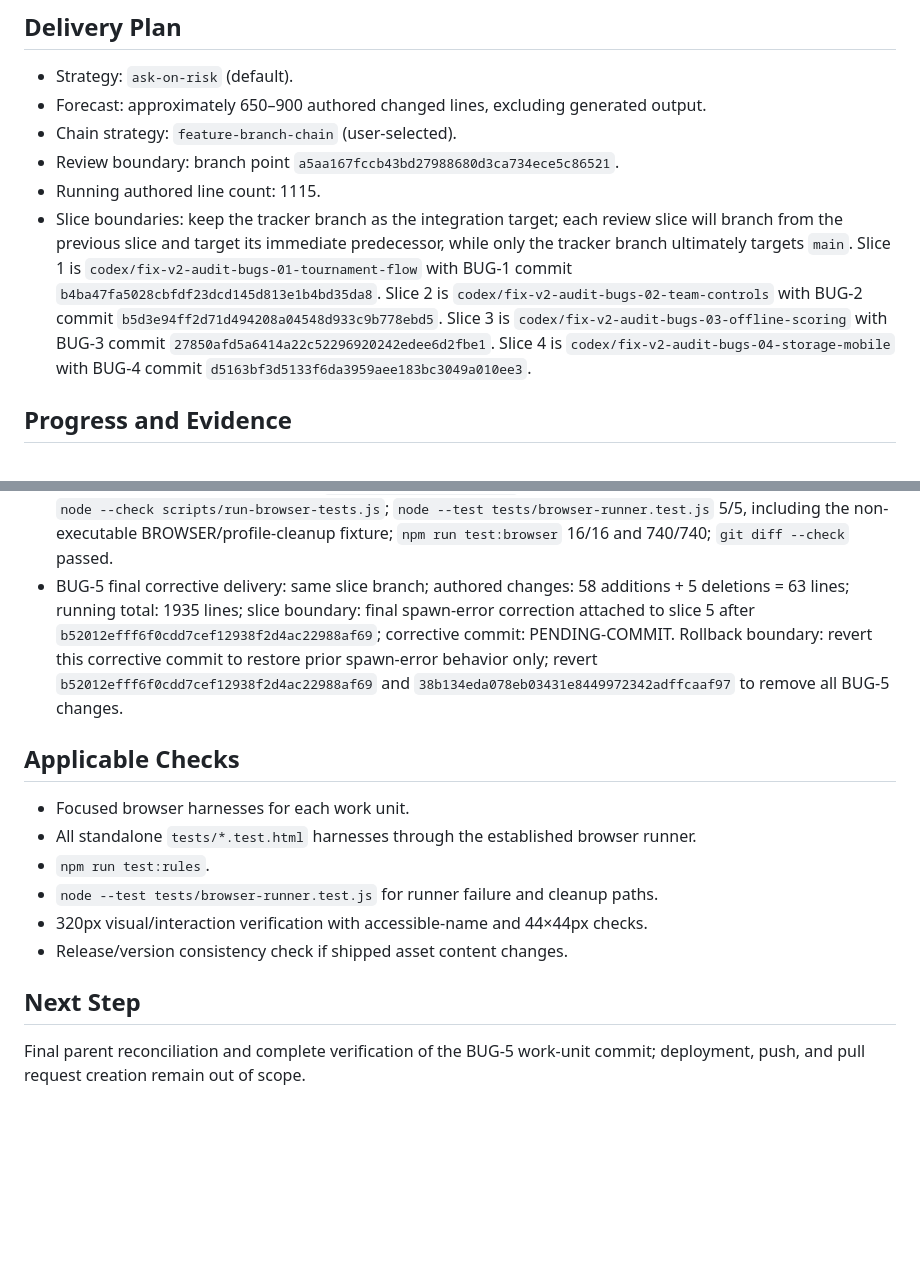
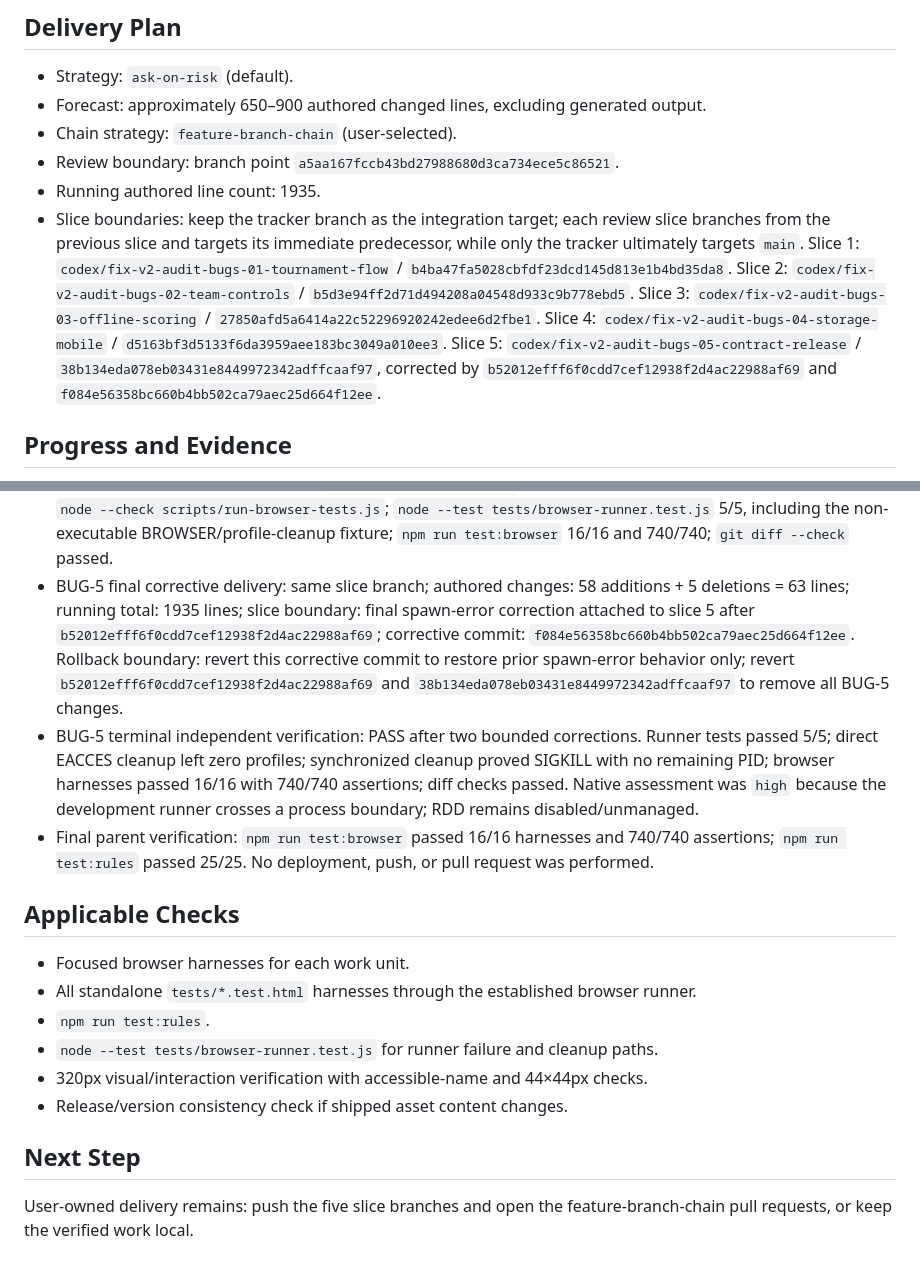
Before and after one commit to chc201627/volleyball_couple, a Markdown page: odd/tasks/fix-v2-audit-bugs.md, 2 parts joined by grey strips. Rendered like a GitHub page; blank space fills up the shorter version.

Commit message:
docs(odd): close audit bug fixes

```diff
--- a/odd/tasks/fix-v2-audit-bugs.md
+++ b/odd/tasks/fix-v2-audit-bugs.md
@@ -81,8 +81,8 @@ The domain and Firebase suites pass, but the production composition layer drops
 - Forecast: approximately 650–900 authored changed lines, excluding generated output.
 - Chain strategy: `feature-branch-chain` (user-selected).
 - Review boundary: branch point `a5aa167fccb43bd27988680d3ca734ece5c86521`.
-- Running authored line count: 1115.
-- Slice boundaries: keep the tracker branch as the integration target; each review slice will branch from the previous slice and target its immediate predecessor, while only the tracker branch ultimately targets `main`. Slice 1 is `codex/fix-v2-audit-bugs-01-tournament-flow` with BUG-1 commit `b4ba47fa5028cbfdf23dcd145d813e1b4bd35da8`. Slice 2 is `codex/fix-v2-audit-bugs-02-team-controls` with BUG-2 commit `b5d3e94ff2d71d494208a04548d933c9b778ebd5`. Slice 3 is `codex/fix-v2-audit-bugs-03-offline-scoring` with BUG-3 commit `27850afd5a6414a22c52296920242edee6d2fbe1`. Slice 4 is `codex/fix-v2-audit-bugs-04-storage-mobile` with BUG-4 commit `d5163bf3d5133f6da3959aee183bc3049a010ee3`.
+- Running authored line count: 1935.
+- Slice boundaries: keep the tracker branch as the integration target; each review slice branches from the previous slice and targets its immediate predecessor, while only the tracker ultimately targets `main`. Slice 1: `codex/fix-v2-audit-bugs-01-tournament-flow` / `b4ba47fa5028cbfdf23dcd145d813e1b4bd35da8`. Slice 2: `codex/fix-v2-audit-bugs-02-team-controls` / `b5d3e94ff2d71d494208a04548d933c9b778ebd5`. Slice 3: `codex/fix-v2-audit-bugs-03-offline-scoring` / `27850afd5a6414a22c52296920242edee6d2fbe1`. Slice 4: `codex/fix-v2-audit-bugs-04-storage-mobile` / `d5163bf3d5133f6da3959aee183bc3049a010ee3`. Slice 5: `codex/fix-v2-audit-bugs-05-contract-release` / `38b134eda078eb03431e8449972342adffcaaf97`, corrected by `b52012efff6f0cdd7cef12938f2d4ac22988af69` and `f084e56358bc660b4bb502ca79aec25d664f12ee`.
 
 ## Progress and Evidence
 
@@ -124,7 +124,9 @@ The domain and Firebase suites pass, but the production composition layer drops
 - BUG-5 verifier findings closed with `node --test tests/browser-runner.test.js`: a fake wedged HTTP endpoint times out; assertion, `console.error`, and missing-summary fixtures all reject; an override browser path containing spaces resolves; and a SIGTERM-resistant child reaches the force-kill fallback without remaining alive. `BROWSER='/Applications/Google Chrome.app/Contents/MacOS/Google Chrome' npm run test:browser` passed through an explicit path containing spaces. Full `npm run test:browser` still passed 16/16 and 740/740. `npm run test:rules` was not rerun because no rules/product behavior changed.
 - BUG-5 corrective delivery: same slice branch; authored changes: 182 additions + 98 deletions = 280 lines; running total: 1872 lines; slice boundary: bounded runner correction attached to slice 5 after `38b134eda078eb03431e8449972342adffcaaf97`; corrective commit: `b52012efff6f0cdd7cef12938f2d4ac22988af69`. Rollback boundary: revert this corrective commit to restore the former runner only; revert `38b134eda078eb03431e8449972342adffcaaf97` as well to remove the entire BUG-5 work unit.
 - BUG-5 final runner correction: Chrome spawn now awaits and retains ChildProcess `error` events (including EACCES from a non-executable `BROWSER` path), entering its existing cleanup path to remove the temporary profile rather than emitting an unhandled event. The stubborn-child test waits for the installed SIGTERM handler's ready signal, then proves `signalCode === 'SIGKILL'` and that its PID no longer exists. Final checks: `node --check scripts/run-browser-tests.js`; `node --test tests/browser-runner.test.js` 5/5, including the non-executable BROWSER/profile-cleanup fixture; `npm run test:browser` 16/16 and 740/740; `git diff --check` passed.
-- BUG-5 final corrective delivery: same slice branch; authored changes: 58 additions + 5 deletions = 63 lines; running total: 1935 lines; slice boundary: final spawn-error correction attached to slice 5 after `b52012efff6f0cdd7cef12938f2d4ac22988af69`; corrective commit: PENDING-COMMIT. Rollback boundary: revert this corrective commit to restore prior spawn-error behavior only; revert `b52012efff6f0cdd7cef12938f2d4ac22988af69` and `38b134eda078eb03431e8449972342adffcaaf97` to remove all BUG-5 changes.
+- BUG-5 final corrective delivery: same slice branch; authored changes: 58 additions + 5 deletions = 63 lines; running total: 1935 lines; slice boundary: final spawn-error correction attached to slice 5 after `b52012efff6f0cdd7cef12938f2d4ac22988af69`; corrective commit: `f084e56358bc660b4bb502ca79aec25d664f12ee`. Rollback boundary: revert this corrective commit to restore prior spawn-error behavior only; revert `b52012efff6f0cdd7cef12938f2d4ac22988af69` and `38b134eda078eb03431e8449972342adffcaaf97` to remove all BUG-5 changes.
+- BUG-5 terminal independent verification: PASS after two bounded corrections. Runner tests passed 5/5; direct EACCES cleanup left zero profiles; synchronized cleanup proved SIGKILL with no remaining PID; browser harnesses passed 16/16 with 740/740 assertions; diff checks passed. Native assessment was `high` because the development runner crosses a process boundary; RDD remains disabled/unmanaged.
+- Final parent verification: `npm run test:browser` passed 16/16 harnesses and 740/740 assertions; `npm run test:rules` passed 25/25. No deployment, push, or pull request was performed.
 
 ## Applicable Checks
 
@@ -137,4 +139,4 @@ The domain and Firebase suites pass, but the production composition layer drops
 
 ## Next Step
 
-Final parent reconciliation and complete verification of the BUG-5 work-unit commit; deployment, push, and pull request creation remain out of scope.
+User-owned delivery remains: push the five slice branches and open the feature-branch-chain pull requests, or keep the verified work local.
```
